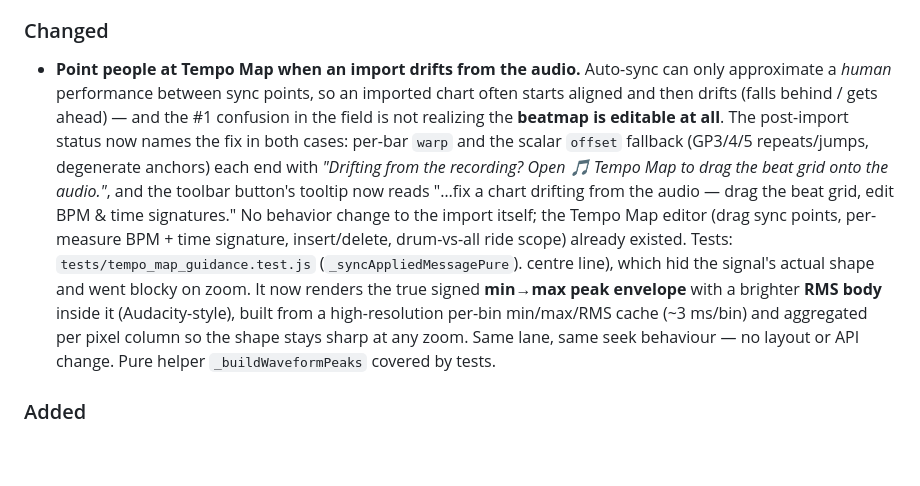
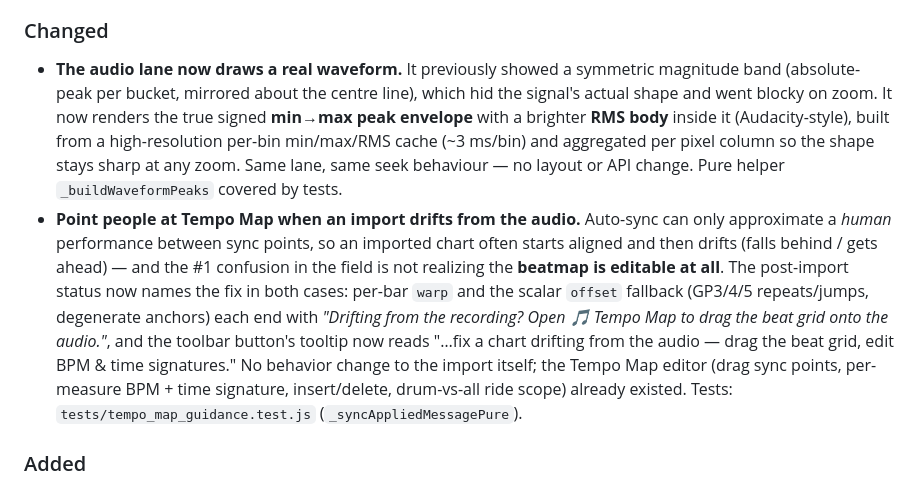
Before and after one commit to got-feedBack/feedBack-plugin-editor, a Markdown page: CHANGELOG.md, the part around the change. Drawn GitHub-style; blank space fills up the shorter version.

Commit message:
docs: restore the waveform CHANGELOG entry split by the Tempo Map bullet
The Tempo Map discoverability bullet was pasted over the 'real waveform' entry's
header + first sentence. Restore the waveform entry and keep the Tempo Map note
as its own bullet.

Co-Authored-By: Claude Opus 4.8 (1M context) <noreply@anthropic.com>

```diff
--- a/CHANGELOG.md
+++ b/CHANGELOG.md
@@ -53,13 +53,15 @@ and this project adheres to [Semantic Versioning](https://semver.org/spec/v2.0.0
   can be removed in a follow-up.
 
 ### Changed
-- **Point people at Tempo Map when an import drifts from the audio.** Auto-sync can only approximate a *human* performance between sync points, so an imported chart often starts aligned and then drifts (falls behind / gets ahead) — and the #1 confusion in the field is not realizing the **beatmap is editable at all**. The post-import status now names the fix in both cases: per-bar `warp` and the scalar `offset` fallback (GP3/4/5 repeats/jumps, degenerate anchors) each end with *"Drifting from the recording? Open 🎵 Tempo Map to drag the beat grid onto the audio."*, and the toolbar button's tooltip now reads "…fix a chart drifting from the audio — drag the beat grid, edit BPM & time signatures." No behavior change to the import itself; the Tempo Map editor (drag sync points, per-measure BPM + time signature, insert/delete, drum-vs-all ride scope) already existed. Tests: `tests/tempo_map_guidance.test.js` (`_syncAppliedMessagePure`).
+- **The audio lane now draws a real waveform.** It previously showed a
+  symmetric magnitude band (absolute-peak per bucket, mirrored about the
   centre line), which hid the signal's actual shape and went blocky on zoom.
   It now renders the true signed **min→max peak envelope** with a brighter
   **RMS body** inside it (Audacity-style), built from a high-resolution
   per-bin min/max/RMS cache (~3 ms/bin) and aggregated per pixel column so the
   shape stays sharp at any zoom. Same lane, same seek behaviour — no layout or
   API change. Pure helper `_buildWaveformPeaks` covered by tests.
+- **Point people at Tempo Map when an import drifts from the audio.** Auto-sync can only approximate a *human* performance between sync points, so an imported chart often starts aligned and then drifts (falls behind / gets ahead) — and the #1 confusion in the field is not realizing the **beatmap is editable at all**. The post-import status now names the fix in both cases: per-bar `warp` and the scalar `offset` fallback (GP3/4/5 repeats/jumps, degenerate anchors) each end with *"Drifting from the recording? Open 🎵 Tempo Map to drag the beat grid onto the audio."*, and the toolbar button's tooltip now reads "…fix a chart drifting from the audio — drag the beat grid, edit BPM & time signatures." No behavior change to the import itself; the Tempo Map editor (drag sync points, per-measure BPM + time signature, insert/delete, drum-vs-all ride scope) already existed. Tests: `tests/tempo_map_guidance.test.js` (`_syncAppliedMessagePure`).
 
 ### Added
 - **Import a Guitar Pro guitar/bass track into the song you're editing —
```
